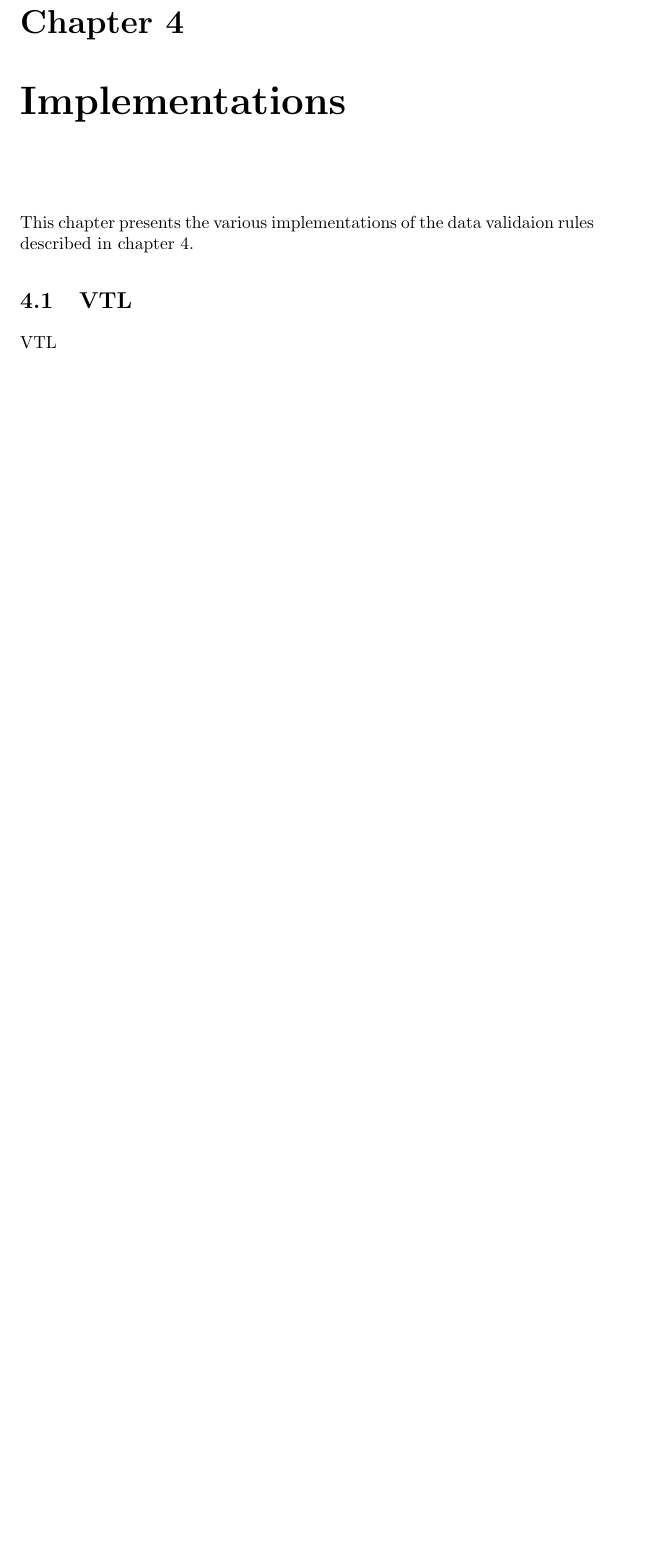
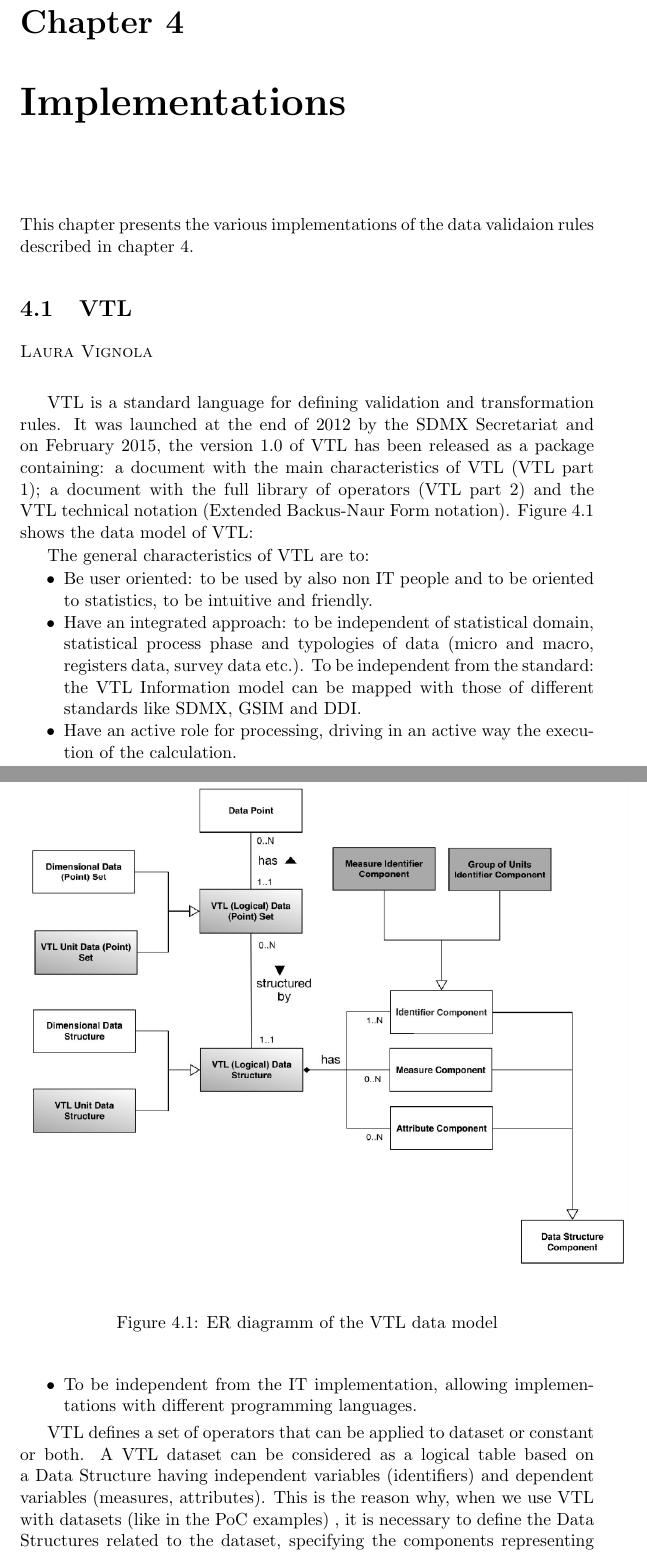
Before and after one commit to data-cleaning/ValidatPoC, a LaTeX book (report/vtl-proof-of-concept.tex, which reads report/implementations.tex): part of page 13 of 56 before the commit and two parts of pages 13 and 14 of 58 after it, the two joined at a grey line, cut so that both start at the same text, the shorter picture padded with empty space. Compiled offline with pdfLaTeX.

Commit message:
Added Laura's description of VTL

```diff
--- a/report/implementations.tex
+++ b/report/implementations.tex
@@ -7,4 +7,33 @@ This chapter presents the various implementations of the data validaion rules de
 
 \section{VTL}
 
-VTL
+\textsc{Laura Vignola}
+\vspace{0.6 cm}
+
+VTL is a standard language for defining validation and transformation rules. It was launched at the end of 2012 by the SDMX Secretariat and on February 2015, the version 1.0 of VTL has been released as a package containing: a document with the main characteristics of VTL (VTL part 1); a document with the full library of operators (VTL part 2) and the VTL technical notation (Extended Backus-Naur Form notation). Figure~\ref{vtldatamod} shows the data model of VTL:
+
+\begin{figure}[!ht]
+\begin{center}
+\includegraphics[scale=0.5]{fig/vtldatamod.png}
+\end{center}
+\caption{ER diagramm of the VTL data model}
+\label{vtldatamod}
+\end{figure}
+
+The general characteristics of VTL are to:
+\begin{itemize}
+\item
+Be user oriented: to be used by also non IT people and to be oriented to statistics, to be intuitive and friendly.
+
+\item
+Have an integrated approach: to be independent of statistical domain,  statistical process phase and typologies of data (micro and macro, registers data, survey data etc.). To be independent from the standard: the VTL Information model can be mapped with those of different standards like SDMX, GSIM and DDI.
+
+\item
+Have an active role for processing, driving in an active way the execution of the calculation.
+
+\item
+To be independent from the IT implementation, allowing implementations with different programming languages.
+
+\end{itemize}
+
+VTL defines a set of operators that can be applied to dataset or constant or both. A VTL dataset can be considered as a logical table based on a Data Structure having independent variables (identifiers) and dependent variables (measures, attributes). This is the reason why, when we use VTL with datasets (like in the PoC examples) , it is necessary to define the Data Structures related to the dataset, specifying  the components representing your data and which of them are identifiers or measures or attributes.
```
Also changed, not shown: report/fig/estatspecl.png (added), report/fig/vtldatamod.png (added), report/implementations.tex (18 more changed lines).
